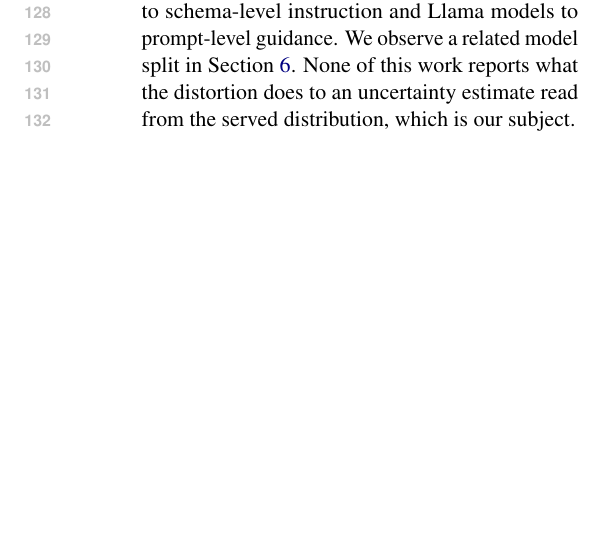
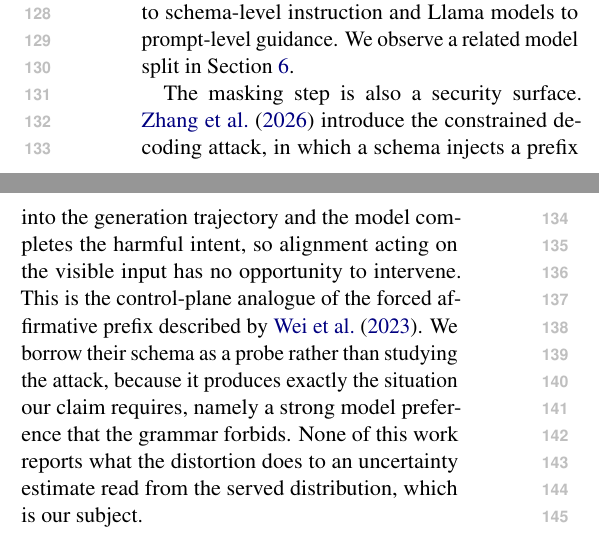
Before and after one commit to MayurGP25/CDA-Abstention-Project, a LaTeX paper (UncertainNLP-paper/acl_latex.tex): part of one column of page 2 of 7 before the commit and two parts of the columns of page 2 of 7 after it, the two joined at a grey line, cut so that both start at the same text, the shorter picture padded with empty space. Compiled offline with pdfLaTeX.

Commit message:
paper: cite the constrained decoding attack properly
Replaces the placeholder cda-2025-grammar entry, which carried author =
{Anonymous}, with the real citation, verified against arXiv 2503.24191 rather
than transcribed. Twelve authors, v3 of 21 May 2026, and the Comments field
states "To appear in CCS2026", so it is entered as a CCS 2026 proceedings paper
with the arXiv id in a note. Key renamed to zhang-etal-2026-grammar.

Note the author list runs to Cui, Huimin as the twelfth author.

Also cites it in Related Work rather than only in the setup. The masking step is
a security surface as well as a distortion, and the attack is the reason our
probe setting exists: it produces a strong model preference the grammar forbids,
which is exactly what the claim needs. Positioned as the control-plane analogue
of the forced affirmative prefix, which puts the previously unused Wei et al.
citation to work.

Co-Authored-By: Claude Opus 5 <noreply@anthropic.com>

```diff
--- a/UncertainNLP-paper/acl_latex.tex
+++ b/UncertainNLP-paper/acl_latex.tex
@@ -130,9 +130,18 @@ $\alpha(h_t)$ and give the identity we use in Section~\ref{sec:mechanism}.
 \citet{le-2026-schema} shows that schema-key wording acts as an instruction
 channel in its own right, with Qwen models responding more to schema-level
 instruction and Llama models to prompt-level guidance. We observe a related model
-split in Section~\ref{sec:scope}. None of this work reports what the distortion
-does to an uncertainty estimate read from the served distribution, which is our
-subject.
+split in Section~\ref{sec:scope}.
+
+The masking step is also a security surface. \citet{zhang-etal-2026-grammar}
+introduce the constrained decoding attack, in which a schema injects a prefix
+into the generation trajectory and the model completes the harmful intent, so
+alignment acting on the visible input has no opportunity to intervene. This is
+the control-plane analogue of the forced affirmative prefix described by
+\citet{wei-etal-2023-jailbroken}. We borrow their schema as a probe rather than
+studying the attack, because it produces exactly the situation our claim
+requires, namely a strong model preference that the grammar forbids. None of this
+work reports what the distortion does to an uncertainty estimate read from the
+served distribution, which is our subject.
 
 \section{What masking does to the distribution}
 \label{sec:mechanism}
```
Also changed, not shown: UncertainNLP-paper/custom.bib (+14 -6 lines), UncertainNLP-paper/acl_latex.tex (2 more changed lines).
